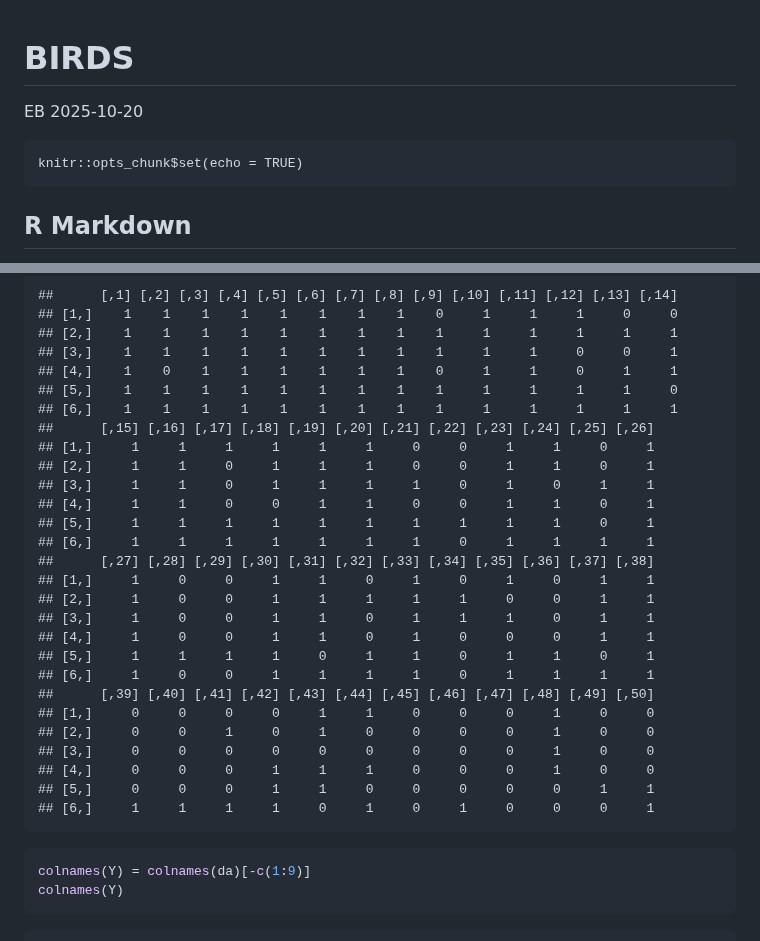
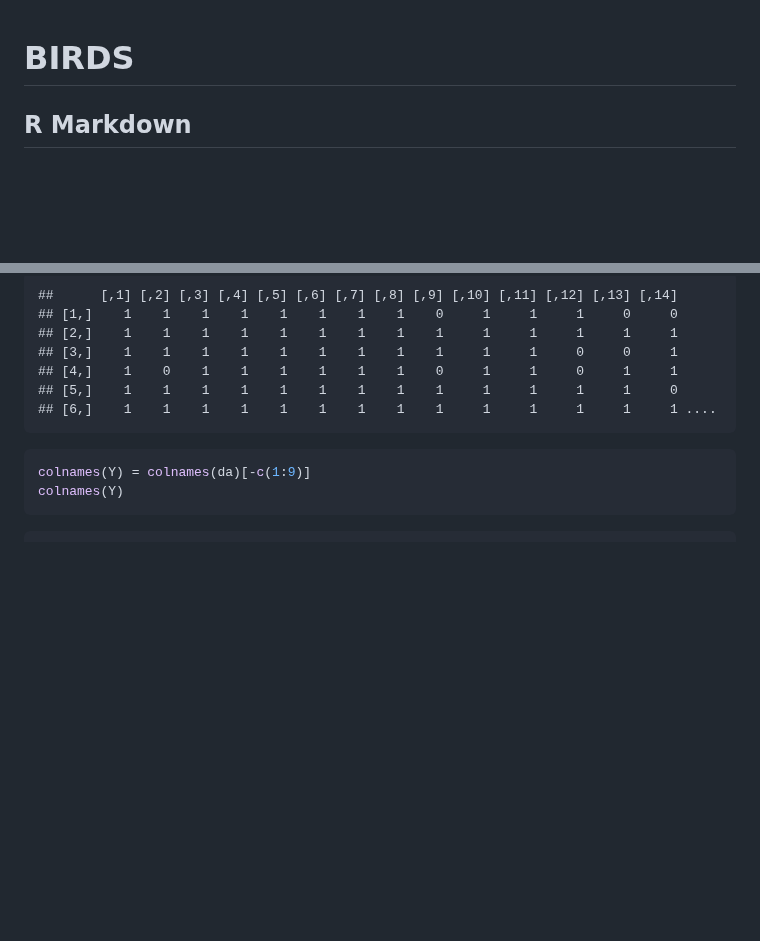
Before and after one commit to elenabortolato/APAFA, a Markdown page: Real_data/birds/birdsmd.md, 2 parts joined by grey strips. Drawn GitHub-style; blank space fills up the shorter version.

````diff
--- a/Real_data/birds/birdsmd.md
+++ b/Real_data/birds/birdsmd.md
@@ -1,9 +1,6 @@
 BIRDS
 ================
-EB
-2025-10-20
 
-    knitr::opts_chunk$set(echo = TRUE)
 
 ## R Markdown
 
@@ -86,28 +83,8 @@ head(Y)
     ## [3,]    1    1    1    1    1    1    1    1    1     1     1     0     0     1
     ## [4,]    1    0    1    1    1    1    1    1    0     1     1     0     1     1
     ## [5,]    1    1    1    1    1    1    1    1    1     1     1     1     1     0
-    ## [6,]    1    1    1    1    1    1    1    1    1     1     1     1     1     1
-    ##      [,15] [,16] [,17] [,18] [,19] [,20] [,21] [,22] [,23] [,24] [,25] [,26]
-    ## [1,]     1     1     1     1     1     1     0     0     1     1     0     1
-    ## [2,]     1     1     0     1     1     1     0     0     1     1     0     1
-    ## [3,]     1     1     0     1     1     1     1     0     1     0     1     1
-    ## [4,]     1     1     0     0     1     1     0     0     1     1     0     1
-    ## [5,]     1     1     1     1     1     1     1     1     1     1     0     1
-    ## [6,]     1     1     1     1     1     1     1     0     1     1     1     1
-    ##      [,27] [,28] [,29] [,30] [,31] [,32] [,33] [,34] [,35] [,36] [,37] [,38]
-    ## [1,]     1     0     0     1     1     0     1     0     1     0     1     1
-    ## [2,]     1     0     0     1     1     1     1     1     0     0     1     1
-    ## [3,]     1     0     0     1     1     0     1     1     1     0     1     1
-    ## [4,]     1     0     0     1     1     0     1     0     0     0     1     1
-    ## [5,]     1     1     1     1     0     1     1     0     1     1     0     1
-    ## [6,]     1     0     0     1     1     1     1     0     1     1     1     1
-    ##      [,39] [,40] [,41] [,42] [,43] [,44] [,45] [,46] [,47] [,48] [,49] [,50]
-    ## [1,]     0     0     0     0     1     1     0     0     0     1     0     0
-    ## [2,]     0     0     1     0     1     0     0     0     0     1     0     0
-    ## [3,]     0     0     0     0     0     0     0     0     0     1     0     0
-    ## [4,]     0     0     0     1     1     1     0     0     0     1     0     0
-    ## [5,]     0     0     0     1     1     0     0     0     0     0     1     1
-    ## [6,]     1     1     1     1     0     1     0     1     0     0     0     1
+    ## [6,]    1    1    1    1    1    1    1    1    1     1     1     1     1     1 ....
+
 
 ``` r
 colnames(Y) = colnames(da)[-c(1:9)]
````
